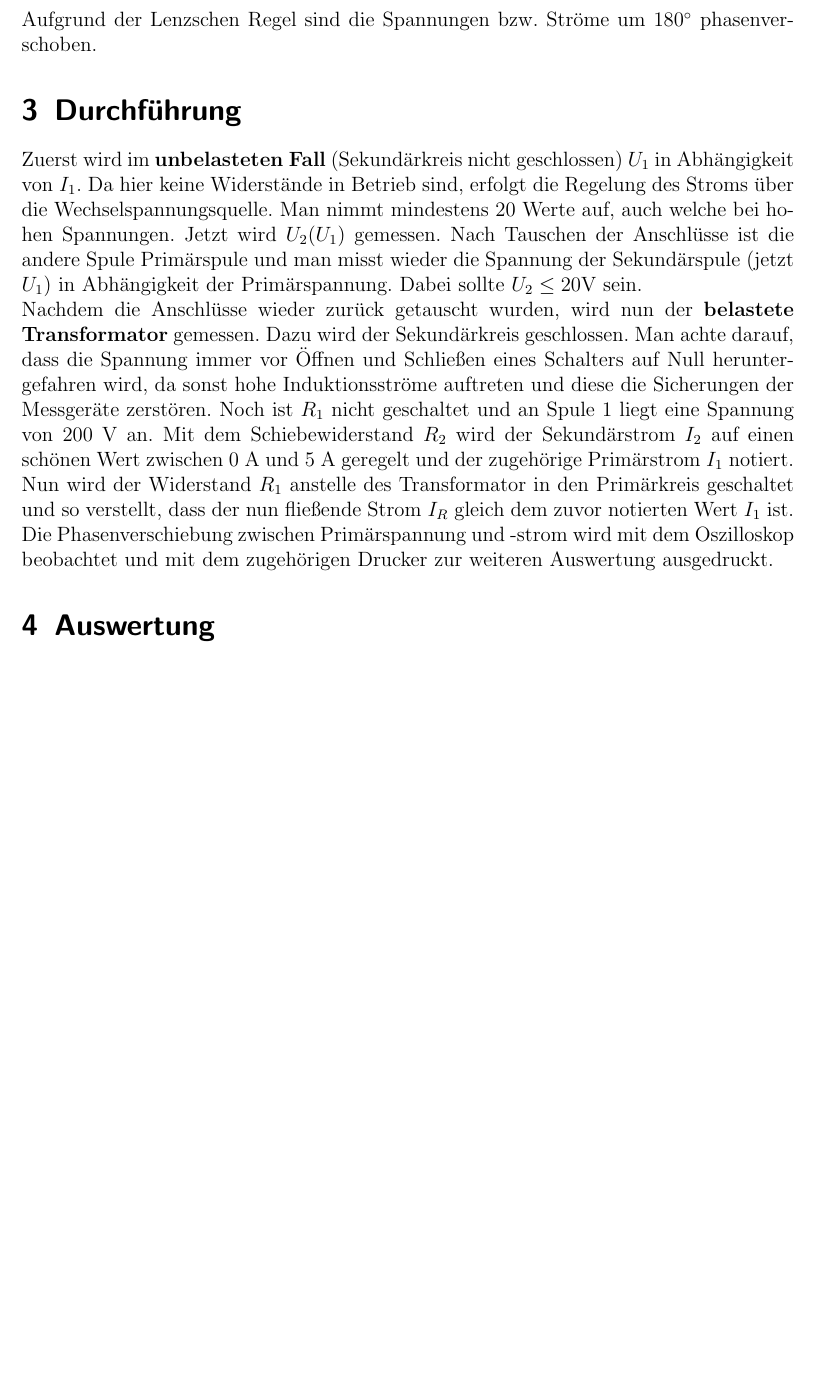
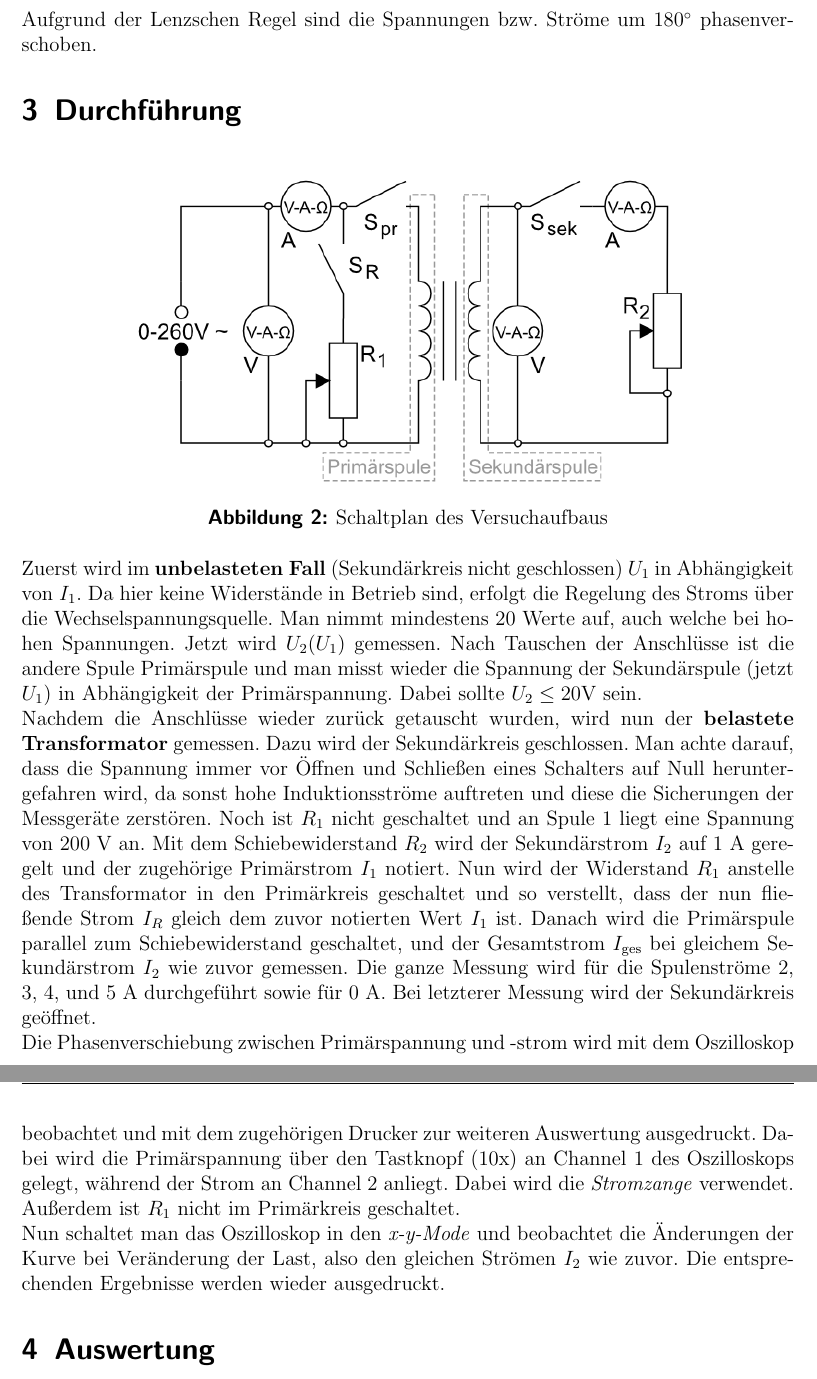
Before and after one commit to Binomi/16Trafo, a LaTeX document (Protokoll16.tex): part of page 4 of 4 before the commit and two parts of pages 4 and 5 of 5 after it, the two joined at a grey line, cut so that both start at the same text, the shorter picture padded with empty space. The pictures show the PDF file Protokoll16.pdf that the author committed with the source.

Commit message:
Durchführung im Groben fertig

```diff
--- a/Protokoll16.tex
+++ b/Protokoll16.tex
@@ -206,7 +206,12 @@ Aufgrund der Lenzschen Regel sind die Spannungen bzw. Ströme um $180^\circ$ pha
 
 \section{Durchführung}
 \label{sec:durchfuehrung}
-%Versuchsaufbau hier Bild einfügen
+\begin{figure}[!htb]
+	\centering
+	\includegraphics[scale=1.0]{TrafoSchaltung.png}
+	\caption{Schaltplan des Versuchaufbaus}
+	\label{fig:Schaltung}
+\end{figure}
 Zuerst wird im \textbf{unbelasteten Fall} (Sekundärkreis nicht geschlossen) $U_1$ in Abhängigkeit von $I_1$.
 Da hier keine Widerstände in Betrieb sind, erfolgt die Regelung des Stroms über die Wechselspannungsquelle.
 Man nimmt mindestens 20 Werte auf, auch welche bei hohen Spannungen.
@@ -217,4 +222,3 @@ Nachdem die Anschlüsse wieder zurück getauscht wurden, wird nun der \textbf{be
 Dazu wird der Sekundärkreis geschlossen.
 Man achte darauf, dass die Spannung immer vor Öffnen und Schließen eines Schalters auf Null heruntergefahren wird, da sonst hohe Induktionsströme auftreten und diese die Sicherungen der Messgeräte zerstören.
 Noch ist $R_1$ nicht geschaltet und an Spule 1 liegt eine Spannung von 200 V an.
-Mit dem Schiebewiderstand $R_2$ wird der Sekundärstrom $I_2$ auf einen schönen Wert zwischen 0 A und 5 A geregelt und der zugehörige Primärstrom $I_1$ notiert.
@@ -223,4 +227,12 @@ Nun wird der Widerstand $R_1$ anstelle des Transformator in den Primärkreis ges
+Danach wird die Primärspule parallel zum Schiebewiderstand geschaltet, und der Gesamtstrom $I_\text{ges}$ bei gleichem Sekundärstrom $I_2$ wie zuvor gemessen.
+Die ganze Messung wird für die Spulenströme 2, 3, 4, und 5 A durchgeführt sowie für 0 A.
+Bei letzterer Messung wird der Sekundärkreis geöffnet.\\
 Die Phasenverschiebung zwischen Primärspannung und -strom wird mit dem Oszilloskop beobachtet und mit dem zugehörigen Drucker zur weiteren Auswertung ausgedruckt.
+Dabei wird die Primärspannung über den Tastknopf (10x) an Channel 1 des Oszilloskops gelegt, während der Strom an Channel 2 anliegt.
+Dabei wird die \emph{Stromzange} verwendet.
+Außerdem ist $R_1$ nicht im Primärkreis geschaltet.\\
+Nun schaltet man das Oszilloskop in den \emph{x-y-Mode} und beobachtet die Änderungen der Kurve bei Veränderung der Last, also den gleichen Strömen $I_2$ wie zuvor.
+Die entsprechenden Ergebnisse werden wieder ausgedruckt.
 
 \section{Auswertung}
 \label{sec:auswertung}
```
Also changed, not shown: Protokoll16.pdf, Protokoll16.tex (4 more changed lines).
